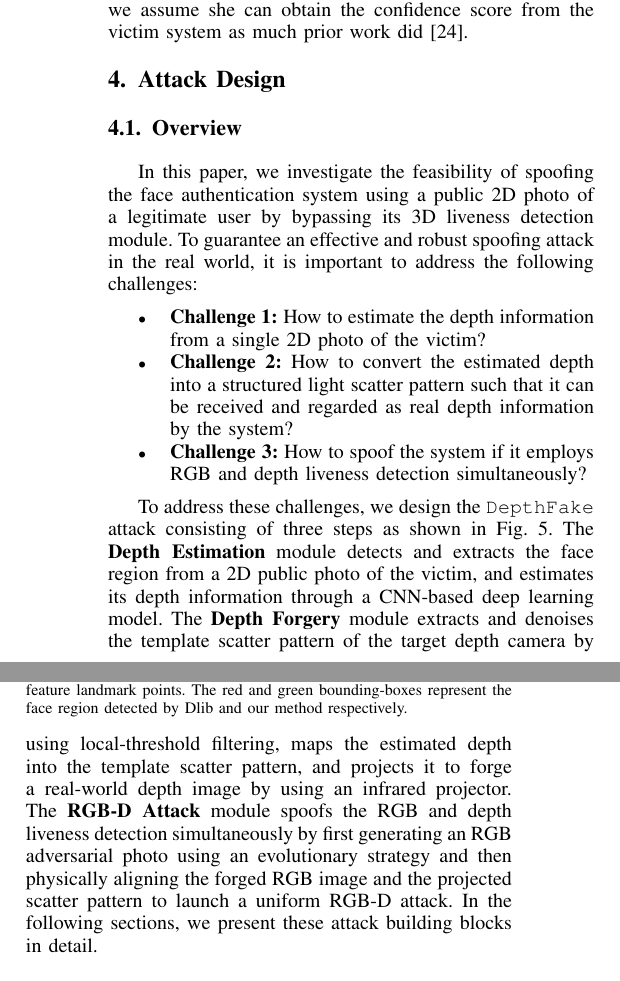
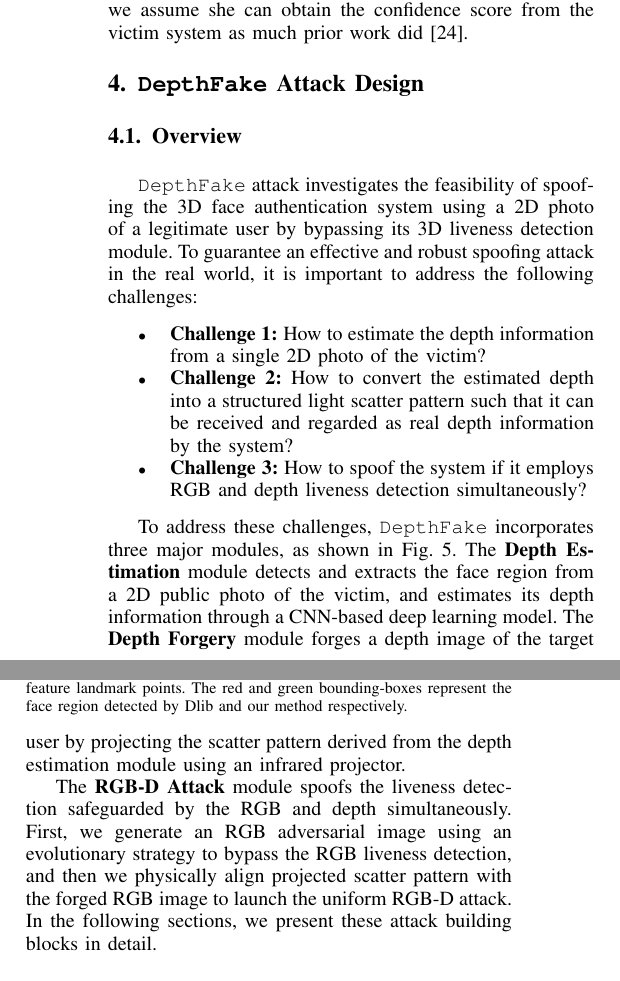
Before and after one commit to ZhihaoWu95/DepthFake, a LaTeX paper (main.tex, which reads sections/attackdesign.tex): two parts of the columns of page 4 of 16, joined at a grey line, cut so that both start at the same text. Compiled offline with pdfLaTeX; a missing font is replaced by an installed copy or a similar font; a LaTeX package or settings file that is missing is left out.

Commit message:
abstract modification

```diff
--- a/sections/attackdesign.tex
+++ b/sections/attackdesign.tex
@@ -1,8 +1,9 @@
-\section{Attack Design}
+% !TEX root = ../main.tex
+\section{\texttt{DepthFake} Attack Design}
 
 \subsection{Overview}
- In this paper, we investigate the feasibility of spoofing the face authentication system using a public 2D photo of a legitimate user by bypassing its 3D liveness detection module.
- To guarantee an effective and robust spoofing attack in the real world, it is important to address the following  challenges:
+\texttt{DepthFake} attack investigates the feasibility of spoofing the 3D face authentication system using a 2D photo of a legitimate user by bypassing its 3D liveness detection module.
+To guarantee an effective and robust spoofing attack in the real world, it is important to address the following  challenges:
 
 \begin{itemize}
 	\item \textbf{Challenge 1:}
@@ -14,11 +15,13 @@
 
 \end{itemize}
 
-To address these challenges, we design the \texttt{DepthFake} attack consisting of three steps as shown in Fig.~\ref{overview}.
+To address these challenges, \texttt{DepthFake} incorporates three major modules, as shown in Fig.~\ref{overview}.
 The \textbf{Depth Estimation} module detects and extracts the face region from a 2D public photo of the victim, and estimates its depth information through a CNN-based deep learning model.
-The \textbf{Depth Forgery} module extracts and denoises the template scatter pattern of the target depth camera by using local-threshold filtering, maps the estimated depth  into the template scatter pattern, and projects it to forge a real-world depth image by using an infrared projector.
-The \textbf{RGB-D Attack} module spoofs the RGB and depth liveness detection
-simultaneously by first generating an RGB adversarial photo using an evolutionary strategy and then physically aligning the forged RGB image and the projected scatter pattern to launch a uniform RGB-D attack.
+The \textbf{Depth Forgery} module forges a depth image of the target user by projecting the scatter pattern derived from the depth estimation module using an infrared projector.
+
+% extracts and denoises the template scatter pattern of the target depth camera by using local-threshold filtering, maps the estimated depth  into the template scatter pattern, and projects it to
+
+The \textbf{RGB-D Attack} module spoofs the liveness detection safeguarded by the RGB and depth simultaneously. First, we generate an RGB adversarial image using an evolutionary strategy to bypass the RGB liveness detection, and then we physically align projected scatter pattern with the forged RGB image to launch the uniform RGB-D attack.
 In the following sections, we present these attack building blocks in detail.
 
 \begin{figure}[pt]
```
Also changed, not shown: sections/abstract.tex (+1 -1 lines).
